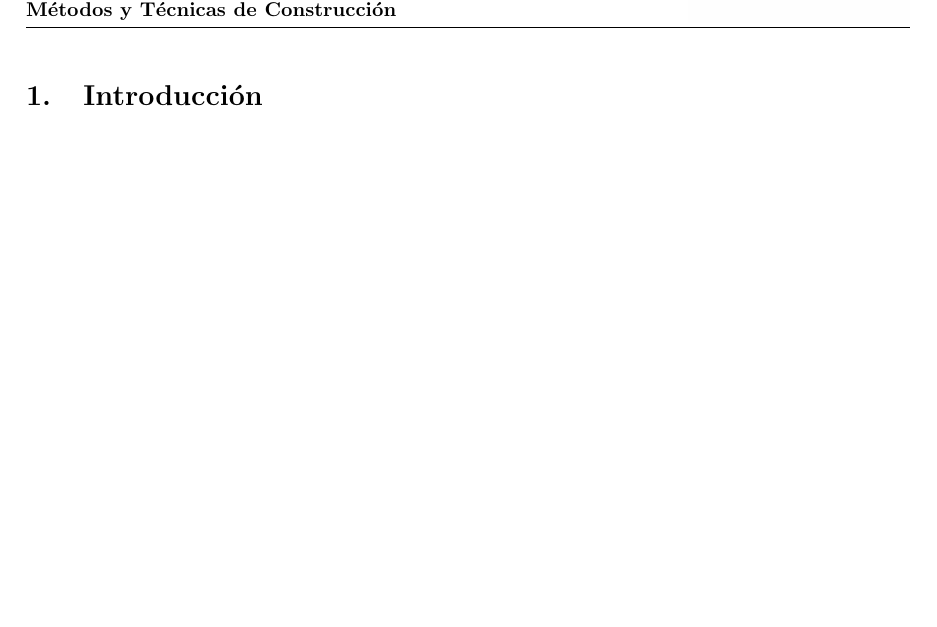
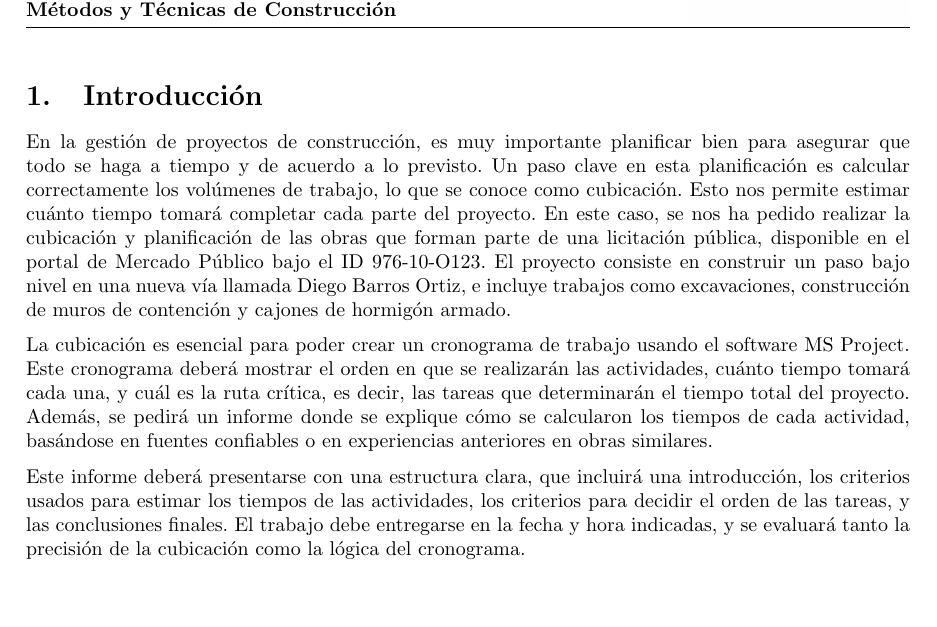
Before and after one commit to berckanala/Tarea_1_MTC, a LaTeX document (main.tex): part of page 3 of 3, cut so that both start at the same text. Compiled offline with pdfLaTeX.

Commit message:
avances en la  intro

```diff
--- a/main.tex
+++ b/main.tex
@@ -120,6 +120,13 @@
 %-------
 \section{Introducción}
 
+En la gestión de proyectos de construcción, es muy importante planificar bien para asegurar que todo se haga a tiempo y de acuerdo a lo previsto. Un paso clave en esta planificación es calcular correctamente los volúmenes de trabajo, lo que se conoce como cubicación. Esto nos permite estimar cuánto tiempo tomará completar cada parte del proyecto. En este caso, se nos ha pedido realizar la cubicación y planificación de las obras que forman parte de una licitación pública, disponible en el portal de Mercado Público bajo el ID 976-10-O123. El proyecto consiste en construir un paso bajo nivel en una nueva vía llamada Diego Barros Ortiz, e incluye trabajos como excavaciones, construcción de muros de contención y cajones de hormigón armado.
+
+La cubicación es esencial para poder crear un cronograma de trabajo usando el software MS Project. Este cronograma deberá mostrar el orden en que se realizarán las actividades, cuánto tiempo tomará cada una, y cuál es la ruta crítica, es decir, las tareas que determinarán el tiempo total del proyecto. Además, se pedirá un informe donde se explique cómo se calcularon los tiempos de cada actividad, basándose en fuentes confiables o en experiencias anteriores en obras similares.
+
+Este informe deberá presentarse con una estructura clara, que incluirá una introducción, los criterios usados para estimar los tiempos de las actividades, los criterios para decidir el orden de las tareas, y las conclusiones finales. El trabajo debe entregarse en la fecha y hora indicadas, y se evaluará tanto la precisión de la cubicación como la lógica del cronograma.
+
+
 
 
 
```
Also changed, not shown: 4 other files.
